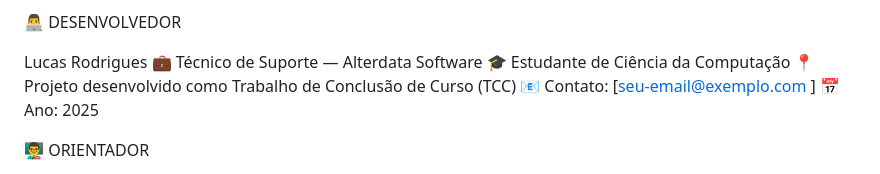
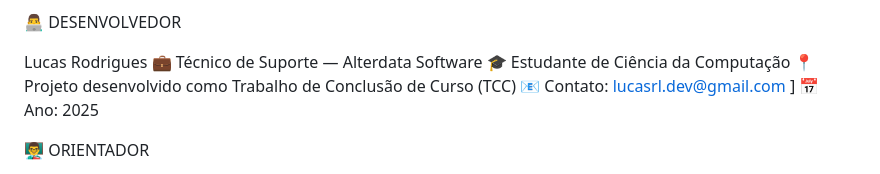
Before and after one commit to lucasrodriguesshinobi-arch/Defensor-Android, a Markdown page: README.md, the part around the change. Rendered like a GitHub page.

```diff
--- a/README.md
+++ b/README.md
@@ -126,7 +126,7 @@ Lucas Rodrigues
 💼 Técnico de Suporte — Alterdata Software
 🎓 Estudante de Ciência da Computação
 📍 Projeto desenvolvido como Trabalho de Conclusão de Curso (TCC)
-📧 Contato: [seu-email@exemplo.com
+📧 Contato: lucasrl.dev@gmail.com
 ]
 📅 Ano: 2025
 
```
